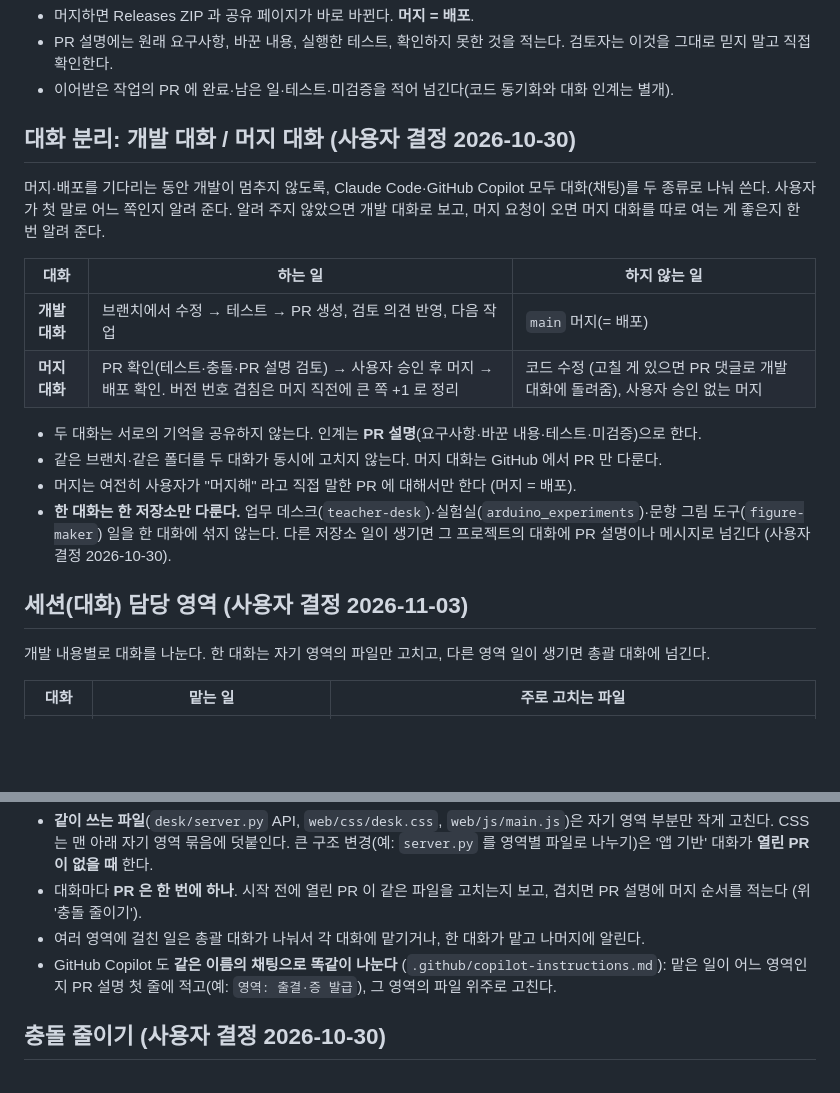
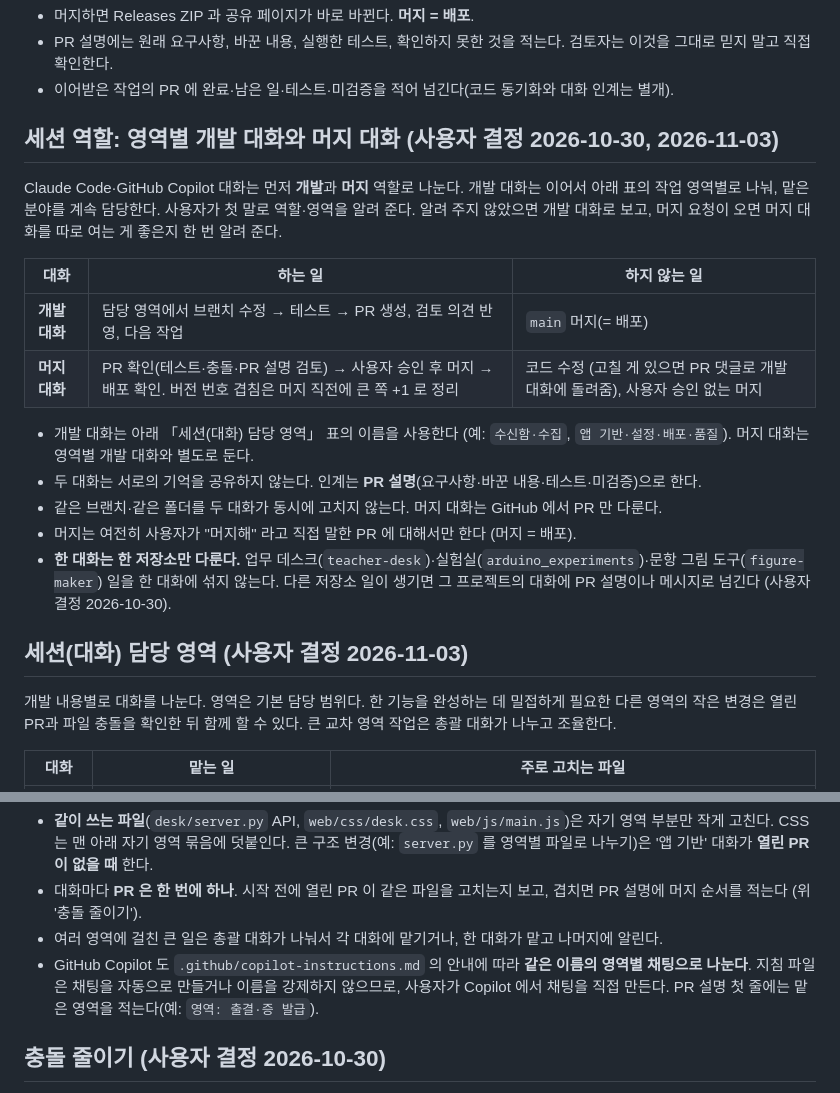
Before and after one commit to aks-sci-lab/teacher-desk, a Markdown page: AGENTS.md, 2 parts joined by grey strips. Drawn GitHub-style; blank space fills up the shorter version.

Commit message:
docs: clarify Copilot session responsibilities
Separate development areas from the merge-only role and clarify cross-area changes. Add guidance for user-created Copilot chats.

Co-authored-by: Copilot <223556219+Copilot@users.noreply.github.com>

```diff
--- a/AGENTS.md
+++ b/AGENTS.md
@@ -56,15 +56,16 @@
 - PR 설명에는 원래 요구사항, 바꾼 내용, 실행한 테스트, 확인하지 못한 것을 적는다. 검토자는 이것을 그대로 믿지 말고 직접 확인한다.
 - 이어받은 작업의 PR 에 완료·남은 일·테스트·미검증을 적어 넘긴다(코드 동기화와 대화 인계는 별개).
 
-## 대화 분리: 개발 대화 / 머지 대화 (사용자 결정 2026-10-30)
+## 세션 역할: 영역별 개발 대화와 머지 대화 (사용자 결정 2026-10-30, 2026-11-03)
 
-머지·배포를 기다리는 동안 개발이 멈추지 않도록, Claude Code·GitHub Copilot 모두 대화(채팅)를 두 종류로 나눠 쓴다. 사용자가 첫 말로 어느 쪽인지 알려 준다. 알려 주지 않았으면 개발 대화로 보고, 머지 요청이 오면 머지 대화를 따로 여는 게 좋은지 한 번 알려 준다.
+Claude Code·GitHub Copilot 대화는 먼저 **개발**과 **머지** 역할로 나눈다. 개발 대화는 이어서 아래 표의 작업 영역별로 나눠, 맡은 분야를 계속 담당한다. 사용자가 첫 말로 역할·영역을 알려 준다. 알려 주지 않았으면 개발 대화로 보고, 머지 요청이 오면 머지 대화를 따로 여는 게 좋은지 한 번 알려 준다.
 
 | 대화 | 하는 일 | 하지 않는 일 |
 |---|---|---|
-| **개발 대화** | 브랜치에서 수정 → 테스트 → PR 생성, 검토 의견 반영, 다음 작업 | `main` 머지(= 배포) |
+| **개발 대화** | 담당 영역에서 브랜치 수정 → 테스트 → PR 생성, 검토 의견 반영, 다음 작업 | `main` 머지(= 배포) |
 | **머지 대화** | PR 확인(테스트·충돌·PR 설명 검토) → 사용자 승인 후 머지 → 배포 확인. 버전 번호 겹침은 머지 직전에 큰 쪽 +1 로 정리 | 코드 수정 (고칠 게 있으면 PR 댓글로 개발 대화에 돌려줌), 사용자 승인 없는 머지 |
 
+- 개발 대화는 아래 「세션(대화) 담당 영역」 표의 이름을 사용한다 (예: `수신함·수집`, `앱 기반·설정·배포·품질`). 머지 대화는 영역별 개발 대화와 별도로 둔다.
 - 두 대화는 서로의 기억을 공유하지 않는다. 인계는 **PR 설명**(요구사항·바꾼 내용·테스트·미검증)으로 한다.
 - 같은 브랜치·같은 폴더를 두 대화가 동시에 고치지 않는다. 머지 대화는 GitHub 에서 PR 만 다룬다.
 - 머지는 여전히 사용자가 "머지해" 라고 직접 말한 PR 에 대해서만 한다 (머지 = 배포).
@@ -72,7 +73,7 @@
 
 ## 세션(대화) 담당 영역 (사용자 결정 2026-11-03)
 
-개발 내용별로 대화를 나눈다. 한 대화는 자기 영역의 파일만 고치고, 다른 영역 일이 생기면 총괄 대화에 넘긴다.
+개발 내용별로 대화를 나눈다. 영역은 기본 담당 범위다. 한 기능을 완성하는 데 밀접하게 필요한 다른 영역의 작은 변경은 열린 PR과 파일 충돌을 확인한 뒤 함께 할 수 있다. 큰 교차 영역 작업은 총괄 대화가 나누고 조율한다.
 
 | 대화 | 맡는 일 | 주로 고치는 파일 |
 |---|---|---|
@@ -88,8 +89,8 @@
 
 - **같이 쓰는 파일**(`desk/server.py` API, `web/css/desk.css`, `web/js/main.js`)은 자기 영역 부분만 작게 고친다. CSS 는 맨 아래 자기 영역 묶음에 덧붙인다. 큰 구조 변경(예: `server.py` 를 영역별 파일로 나누기)은 '앱 기반' 대화가 **열린 PR 이 없을 때** 한다.
 - 대화마다 **PR 은 한 번에 하나**. 시작 전에 열린 PR 이 같은 파일을 고치는지 보고, 겹치면 PR 설명에 머지 순서를 적는다 (위 '충돌 줄이기').
-- 여러 영역에 걸친 일은 총괄 대화가 나눠서 각 대화에 맡기거나, 한 대화가 맡고 나머지에 알린다.
-- GitHub Copilot 도 **같은 이름의 채팅으로 똑같이 나눈다** (`.github/copilot-instructions.md`): 맡은 일이 어느 영역인지 PR 설명 첫 줄에 적고(예: `영역: 출결·증 발급`), 그 영역의 파일 위주로 고친다.
+- 여러 영역에 걸친 큰 일은 총괄 대화가 나눠서 각 대화에 맡기거나, 한 대화가 맡고 나머지에 알린다.
+- GitHub Copilot 도 `.github/copilot-instructions.md` 의 안내에 따라 **같은 이름의 영역별 채팅으로 나눈다**. 지침 파일은 채팅을 자동으로 만들거나 이름을 강제하지 않으므로, 사용자가 Copilot 에서 채팅을 직접 만든다. PR 설명 첫 줄에는 맡은 영역을 적는다(예: `영역: 출결·증 발급`).
 
 ## 충돌 줄이기 (사용자 결정 2026-10-30)
 
```
Also changed, not shown: .github/copilot-instructions.md (+3 -2 lines), docs/CHANGELOG.md (+1 -1 lines).
